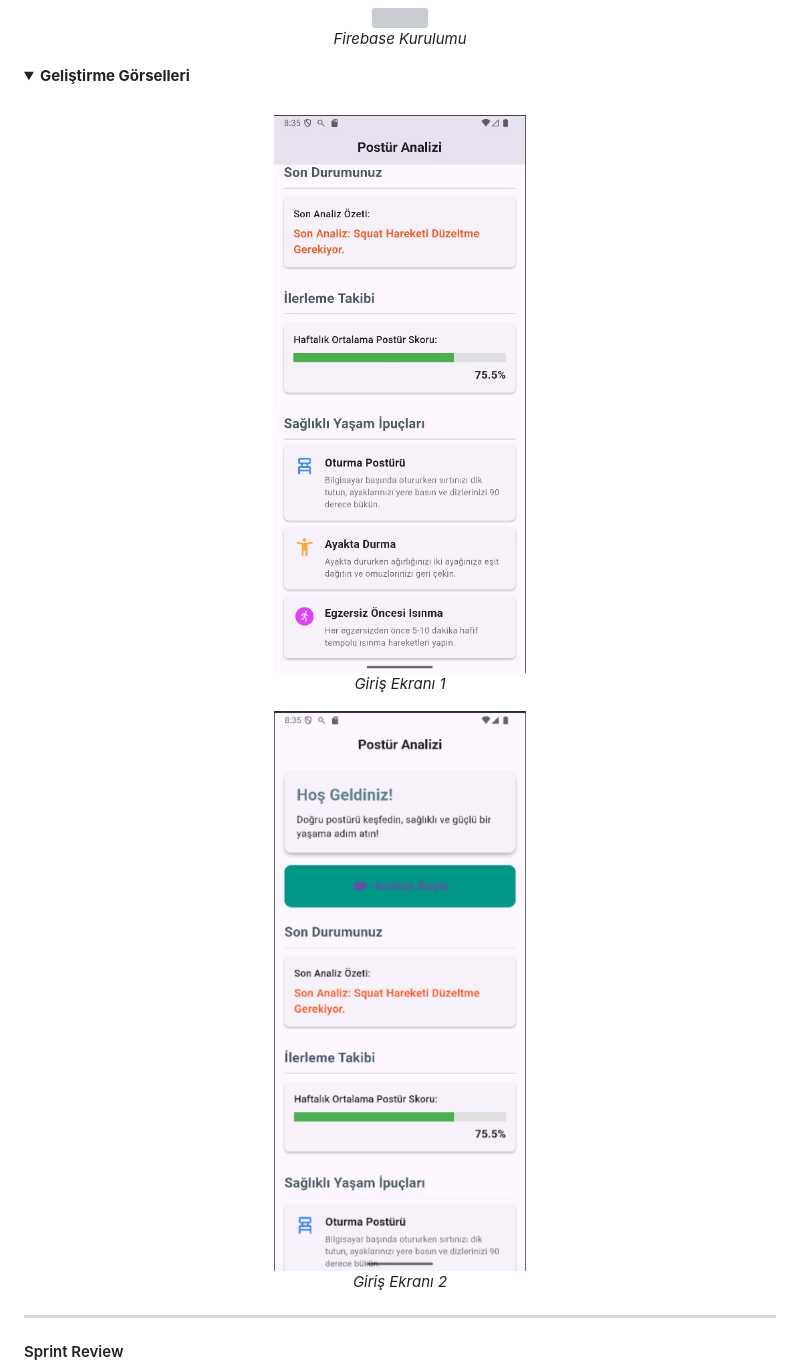
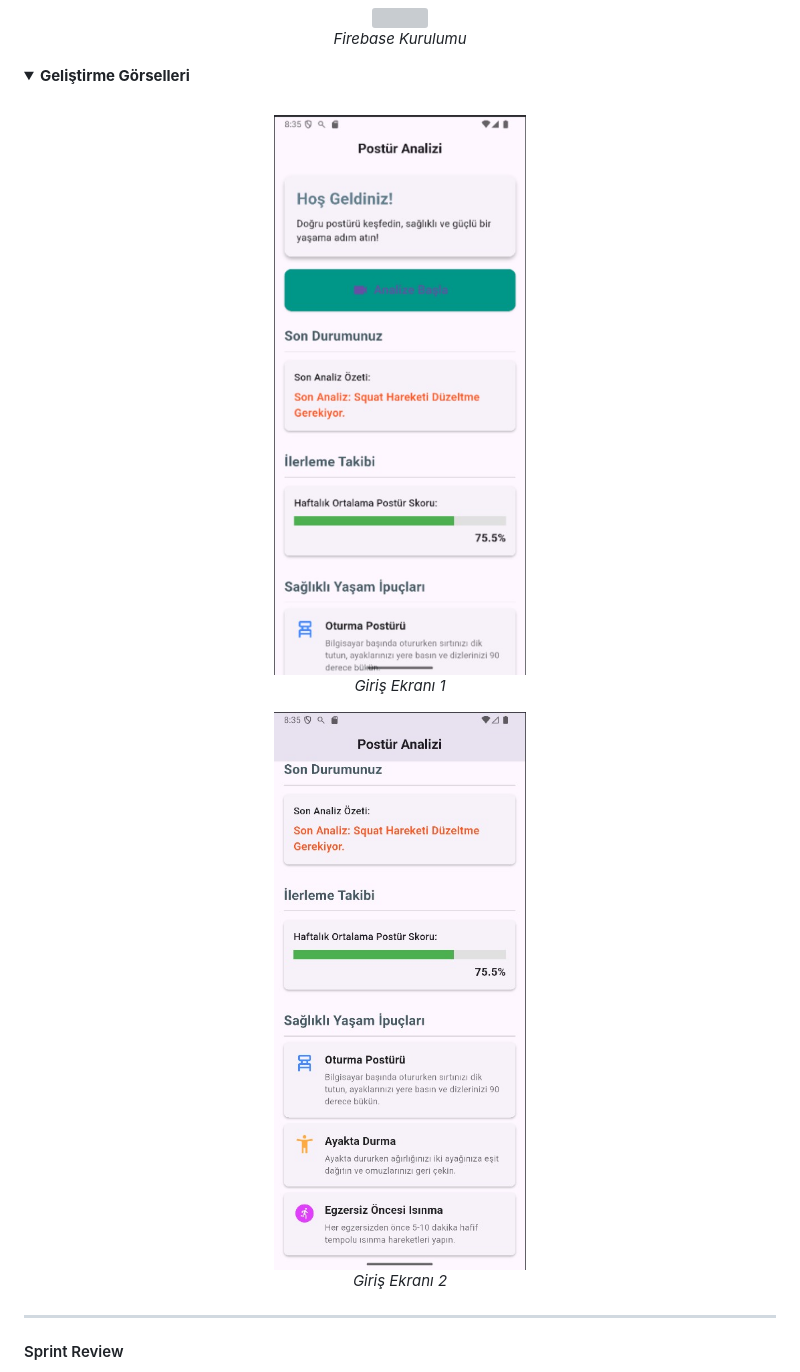
Before and after one commit to haticeeakgull/grup85-bootcamp, a Markdown page: README.md, the part around the change. GitHub-like rendering; folded sections open; grey boxes are pictures that could not be loaded.

```diff
--- a/README.md
+++ b/README.md
@@ -265,12 +265,12 @@ Bu sprintin başarıyla tamamlanması için 60 puan alınması hedeflenmiştir.
 <br>
 
 <p align="center">
-  <img src="images/Giris1.jpg" width="300"/><br>
+  <img src="images/Giris2.jpg" width="300"/><br>
   <em>Giriş Ekranı 1</em>
 </p>
 
 <p align="center">
-  <img src="images/Giris2.jpg" width="300"/><br>
+  <img src="images/Giris1.jpg" width="300"/><br>
   <em>Giriş Ekranı 2</em>
 </p>
 
```
